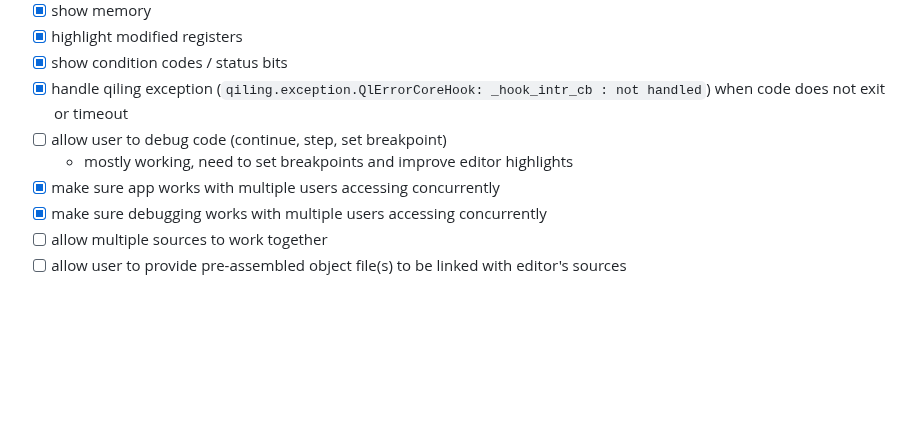
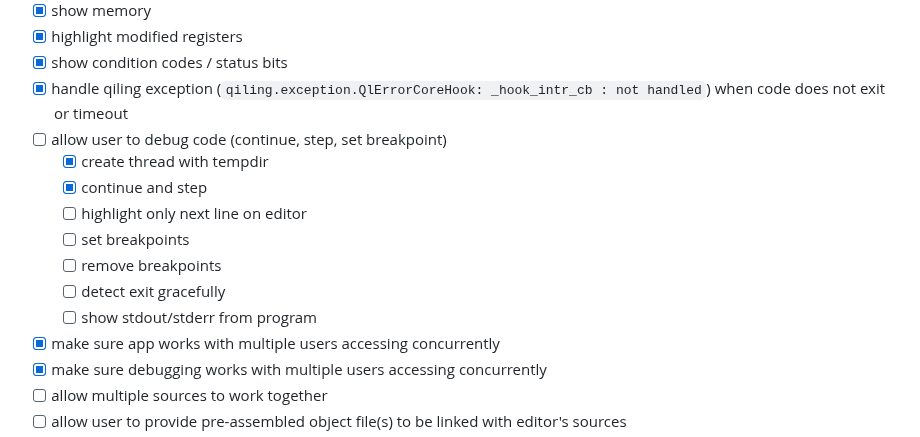
Before and after one commit to assembliss/webassembliss, a Markdown page: README.md, the part around the change. Drawn GitHub-style; blank space fills up the shorter version.

Commit message:
details on debugger implementation

```diff
--- a/README.md
+++ b/README.md
@@ -21,7 +21,13 @@ The goal is to have a webapp that allows users to edit, run, and debug ARM64 ass
 - [x] show condition codes / status bits
 - [x] handle qiling exception (`qiling.exception.QlErrorCoreHook: _hook_intr_cb : not handled`) when code does not exit or timeout
 - [ ] allow user to debug code (continue, step, set breakpoint)
-	- mostly working, need to set breakpoints and improve editor highlights
+	- [x] create thread with tempdir
+	- [x] continue and step
+	- [ ] highlight only next line on editor
+	- [ ] set breakpoints
+	- [ ] remove breakpoints
+	- [ ] detect exit gracefully
+	- [ ] show stdout/stderr from program
 - [x] make sure app works with multiple users accessing concurrently
 - [x] make sure debugging works with multiple users accessing concurrently
 - [ ] allow multiple sources to work together
```
